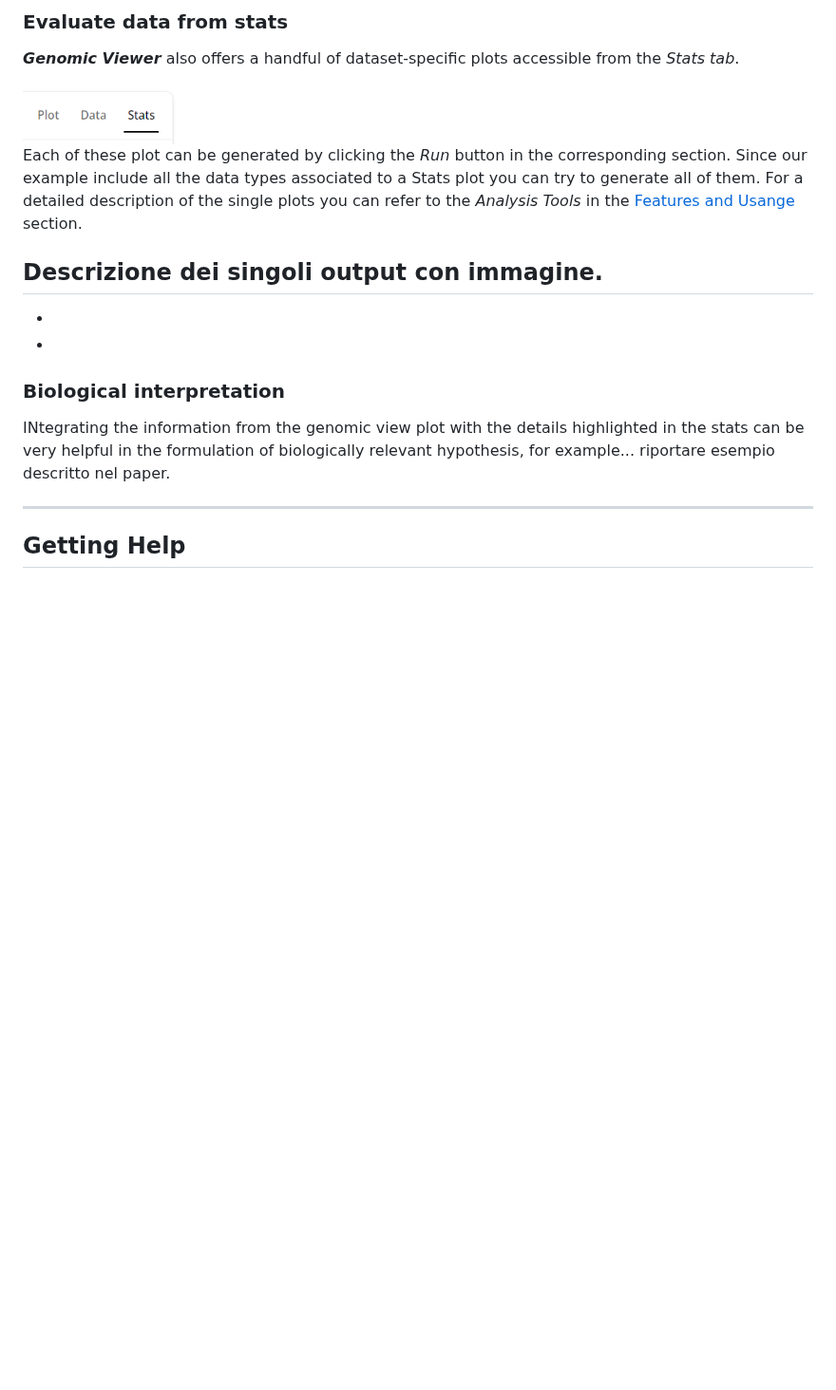
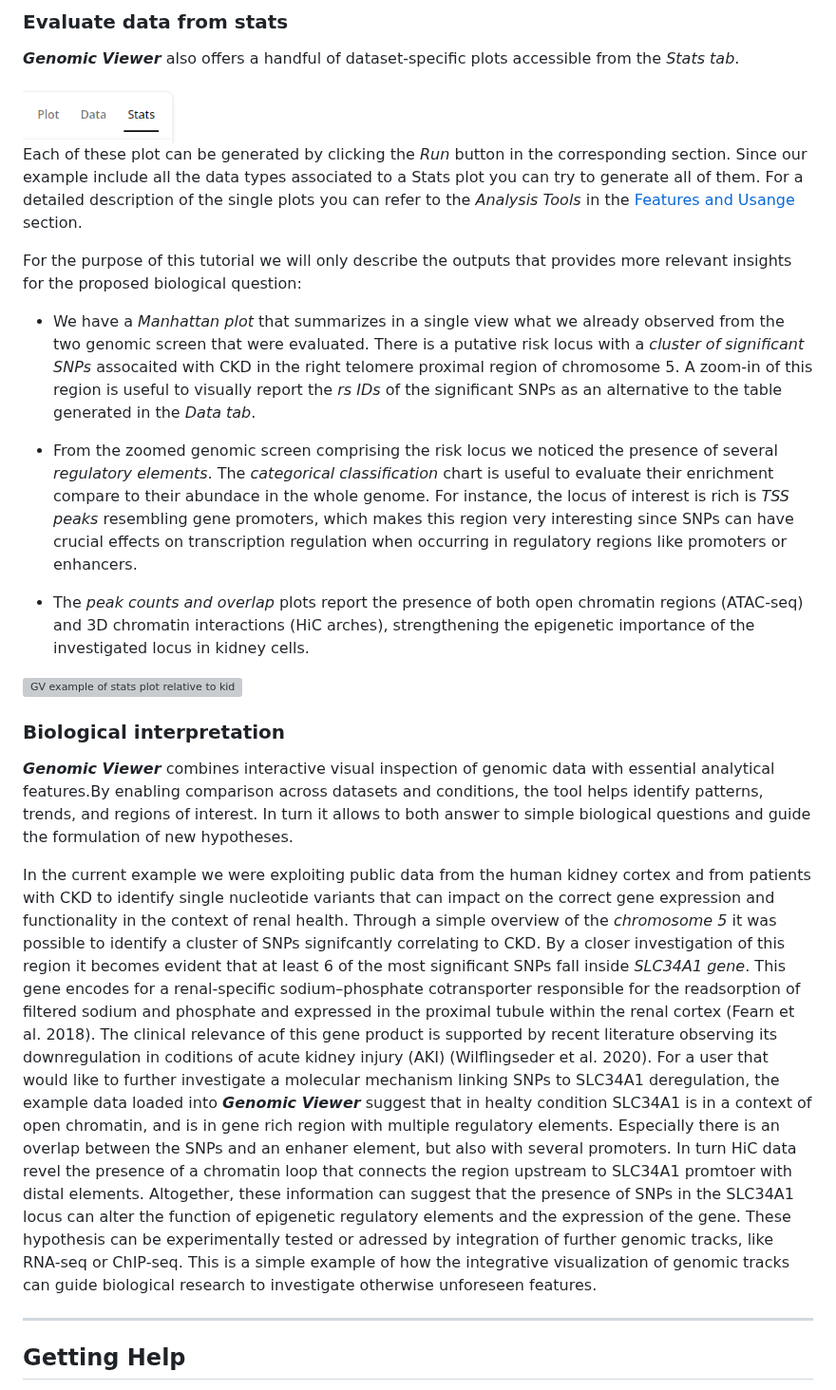
Before and after one commit to EuracBiomedicalResearch/genomic_viewer, a Markdown page: assets/genomicviewer-reference-manual.md, the part around the change. Shown at 95% size. Drawn GitHub-style; blank space fills up the shorter version; grey boxes are pictures that could not be loaded.

Commit message:
update ref manual tutorial

```diff
--- a/assets/genomicviewer-reference-manual.md
+++ b/assets/genomicviewer-reference-manual.md
@@ -184,16 +184,35 @@ The subset tables can be inspected form the application interface preview or dow
 Each of these plot can be generated by clicking the *Run* button in the corresponding section.
 Since our example include all the data types associated to a Stats plot you can try to generate all of them. For a detailed description of the single plots you can refer to the *Analysis Tools* in the [Features and Usange](#features-and-usage) section.
 
+For the purpose of this tutorial we will only describe the outputs that provides more relevant insights for the proposed biological question:
 
-Descrizione dei singoli output con immagine.
--
--
--
+- We have a *Manhattan plot* that summarizes in a single view what we already observed from the two genomic screen that were evaluated. There is a putative risk locus with a *cluster of significant SNPs* assocaited with CKD in the right telomere proximal region
+of chromosome 5. A zoom-in of this region is useful to visually report the *rs IDs* of the significant SNPs as an alternative to the table generated in the *Data tab*.
+
+- From the zoomed genomic screen comprising the risk locus we noticed the presence of several *regulatory elements*. The *categorical classification* chart is useful to evaluate their enrichment compare to their abundace in the whole genome.
+For instance, the locus of interest is rich is *TSS peaks* resembling gene promoters, which makes this region very interesting since SNPs can have crucial effects on transcription regulation when occurring in regulatory regions like
+promoters or enhancers.
+
+- The *peak counts and overlap* plots report the presence of both open chromatin regions (ATAC-seq) and 3D chromatin interactions (HiC arches), strengthening the epigenetic importance of the investigated locus in kidney cells.
+
+<img src="GV_stats_example.png" alt="GV example of stats plot relative to kidney data" width="80%">
+
 
 ### Biological interpretation
 
-INtegrating the information from the genomic view plot with the details highlighted in the stats can be very helpful in the formulation of biologically relevant hypothesis, for example...
-riportare esempio descritto nel paper.
+***Genomic Viewer*** combines interactive visual inspection of genomic data with essential analytical features.By enabling comparison across datasets and conditions, the tool helps identify patterns,
+trends, and regions of interest. In turn it allows to both answer to simple biological questions and guide the formulation of new hypotheses.
+
+In the current example we were exploiting public data from the human kidney cortex and from patients with CKD to identify single nucleotide variants that can impact on the correct gene expression and functionality
+in the context of renal health. Through a simple overview of the *chromosome 5* it was possible to identify a cluster of SNPs signifcantly correlating to CKD.
+By a closer investigation of this region it becomes evident that at least 6 of the most significant SNPs fall inside *SLC34A1 gene*. This gene encodes for a renal‐specific sodium–phosphate
+cotransporter responsible for the readsorption of filtered sodium and phosphate and expressed in the proximal tubule within the renal cortex (Fearn et al. 2018).
+The clinical relevance of this gene product is supported by recent literature observing its downregulation in coditions of acute kidney injury (AKI) (Wilflingseder et al. 2020).
+For a user that would like to further investigate a molecular mechanism linking SNPs to SLC34A1 deregulation, the example data loaded into ***Genomic Viewer*** suggest that in healty condition SLC34A1 is in a context of open chromatin, and is in gene rich region with multiple regulatory elements.
+Especially there is an overlap between the SNPs and an enhaner element, but also with several promoters. In turn HiC data revel the presence of a chromatin loop that connects the region upstream to SLC34A1 promtoer with
+distal elements. Altogether, these information can suggest that the presence of SNPs in the SLC34A1 locus can alter the function of epigenetic regulatory elements and the expression of the gene.
+These hypothesis can be experimentally tested or adressed by integration of further genomic tracks, like RNA-seq or ChIP-seq.
+This is a simple example of how the integrative visualization of genomic tracks can guide biological research to investigate otherwise unforeseen features.
 
 
 ------------------------------------------------------------------------
```
